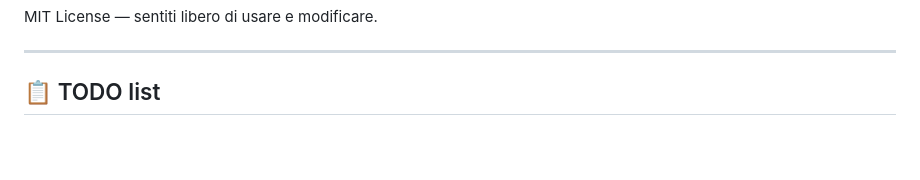
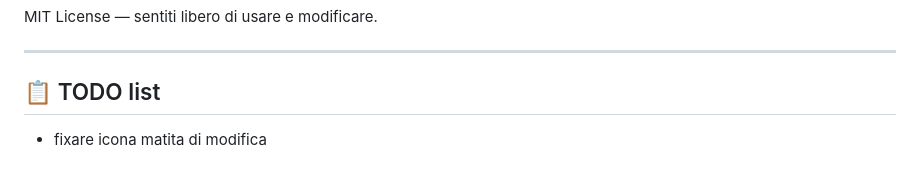
Before and after one commit to Tugamer89/booklib, a Markdown page: README.md, the part around the change. Rendered like a GitHub page; blank space fills up the shorter version.

```diff
--- a/README.md
+++ b/README.md
@@ -151,3 +151,4 @@ MIT License — sentiti libero di usare e modificare.
 ---
 
 ## 📋 TODO list
+* fixare icona matita di modifica
```
